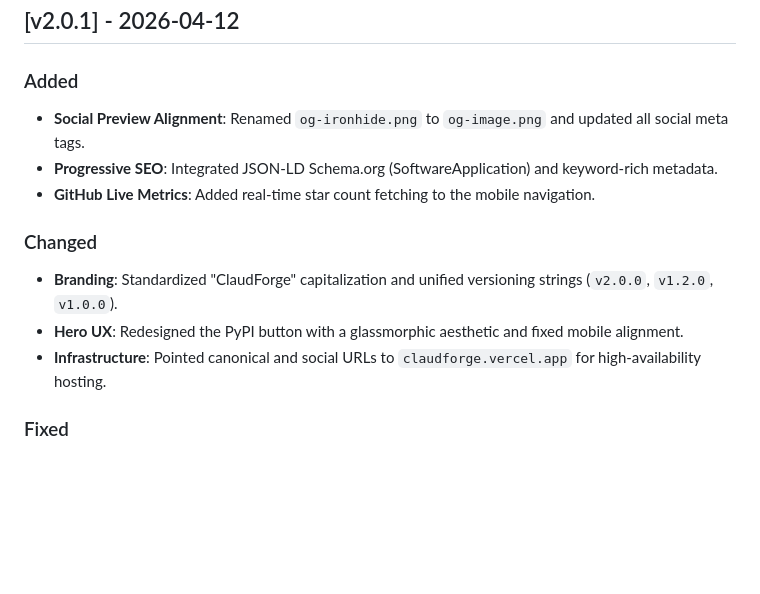
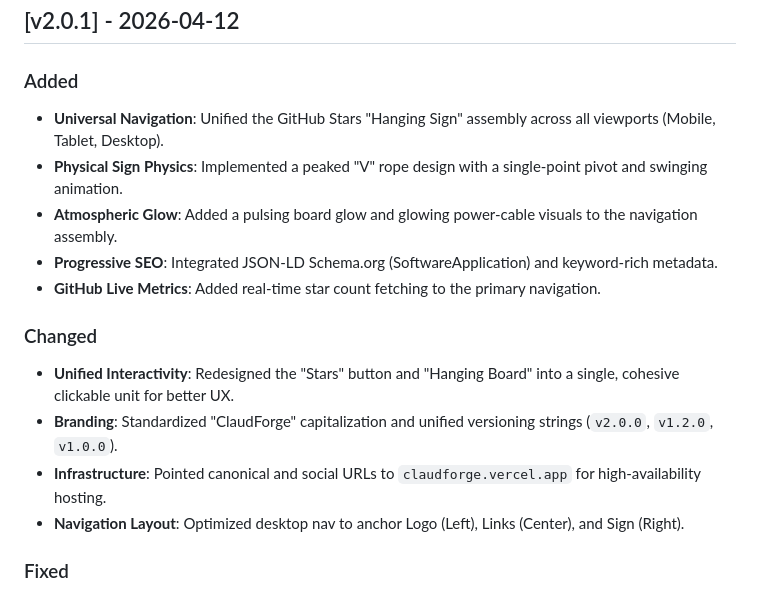
Before and after one commit to VinuBalagopalAP/claudforge, a Markdown page: CHANGELOG.md, the part around the change. Rendered like a GitHub page; blank space fills up the shorter version.

Commit message:
chore: final v2.0.1 UI/Nav refinements

```diff
--- a/CHANGELOG.md
+++ b/CHANGELOG.md
@@ -5,14 +5,17 @@ All notable changes to this project will be documented in this file.
 ## [v2.0.1] - 2026-04-12
 
 ### Added
-- **Social Preview Alignment**: Renamed `og-ironhide.png` to `og-image.png` and updated all social meta tags.
+- **Universal Navigation**: Unified the GitHub Stars "Hanging Sign" assembly across all viewports (Mobile, Tablet, Desktop).
+- **Physical Sign Physics**: Implemented a peaked "V" rope design with a single-point pivot and swinging animation.
+- **Atmospheric Glow**: Added a pulsing board glow and glowing power-cable visuals to the navigation assembly.
 - **Progressive SEO**: Integrated JSON-LD Schema.org (SoftwareApplication) and keyword-rich metadata.
-- **GitHub Live Metrics**: Added real-time star count fetching to the mobile navigation.
+- **GitHub Live Metrics**: Added real-time star count fetching to the primary navigation.
 
 ### Changed
+- **Unified Interactivity**: Redesigned the "Stars" button and "Hanging Board" into a single, cohesive clickable unit for better UX.
 - **Branding**: Standardized "ClaudForge" capitalization and unified versioning strings (`v2.0.0`, `v1.2.0`, `v1.0.0`).
-- **Hero UX**: Redesigned the PyPI button with a glassmorphic aesthetic and fixed mobile alignment.
 - **Infrastructure**: Pointed canonical and social URLs to `claudforge.vercel.app` for high-availability hosting.
+- **Navigation Layout**: Optimized desktop nav to anchor Logo (Left), Links (Center), and Sign (Right).
 
 ### Fixed
 - **Mobile Footer**: Centered all link groups and branding for better readability on small screens.
```
